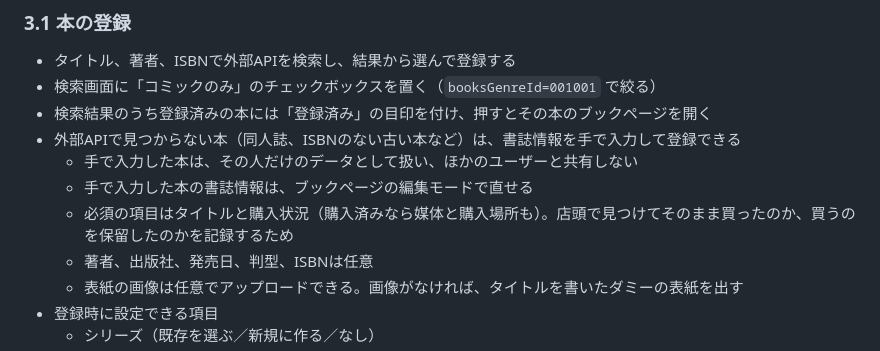
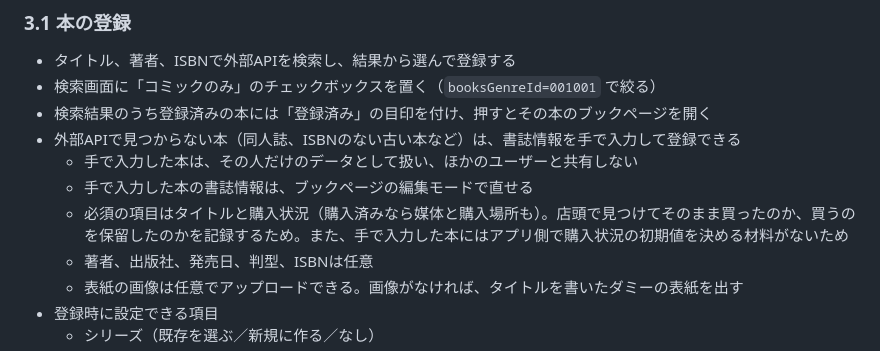
Before and after one commit to ojas3751/book-tracker, a Markdown page: docs/requirements.md, the part around the change. Drawn GitHub-style.

Commit message:
docs: 手で入力する本で購入状況を必須にする理由を足す

```diff
--- a/docs/requirements.md
+++ b/docs/requirements.md
@@ -99,7 +99,7 @@
 - 外部APIで見つからない本（同人誌、ISBNのない古い本など）は、書誌情報を手で入力して登録できる
   - 手で入力した本は、その人だけのデータとして扱い、ほかのユーザーと共有しない
   - 手で入力した本の書誌情報は、ブックページの編集モードで直せる
-  - 必須の項目はタイトルと購入状況（購入済みなら媒体と購入場所も）。店頭で見つけてそのまま買ったのか、買うのを保留したのかを記録するため
+  - 必須の項目はタイトルと購入状況（購入済みなら媒体と購入場所も）。店頭で見つけてそのまま買ったのか、買うのを保留したのかを記録するため。また、手で入力した本にはアプリ側で購入状況の初期値を決める材料がないため
   - 著者、出版社、発売日、判型、ISBNは任意
   - 表紙の画像は任意でアップロードできる。画像がなければ、タイトルを書いたダミーの表紙を出す
 - 登録時に設定できる項目
```
